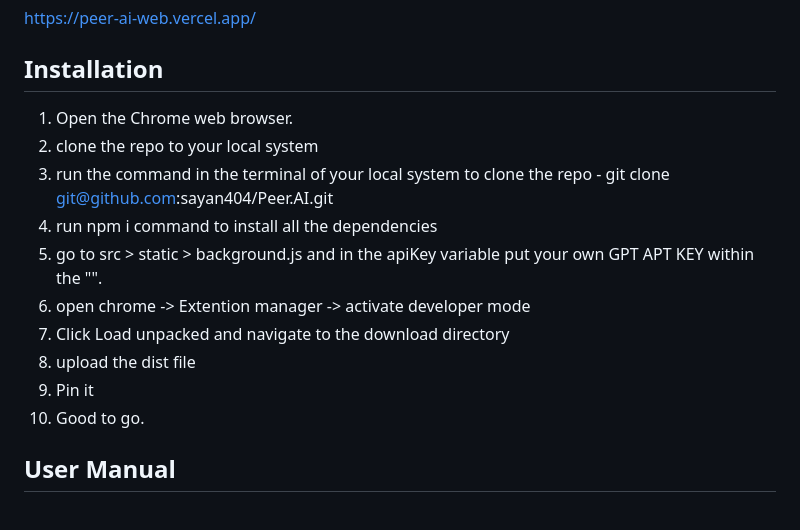
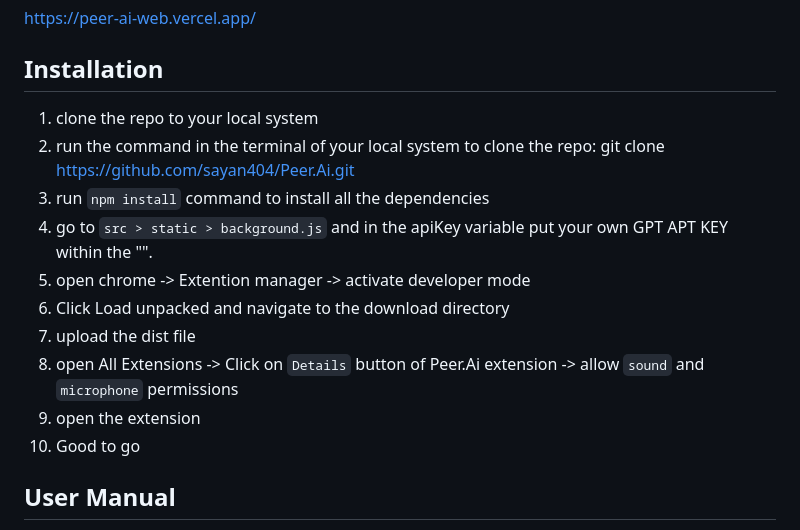
Before and after one commit to sayan404/Peer.Ai, a Markdown page: README.md, the part around the change. Rendered like a GitHub page.

```diff
--- a/README.md
+++ b/README.md
@@ -38,16 +38,16 @@ By incorporating these features, Peer.AI aims to revolutionize your browsing exp
 https://peer-ai-web.vercel.app/
 
 ## Installation
-1. Open the Chrome web browser.
-2. clone the repo to your local system
-3. run the command in the terminal of your local system to clone the repo - git clone git@github.com:sayan404/Peer.AI.git
-4. run npm i command to install all the dependencies
-5. go to src > static > background.js and in the apiKey variable put your own GPT APT KEY within the "".
-6. open chrome -> Extention manager -> activate developer mode
-7. Click Load unpacked and navigate to the download directory
-8. upload the dist file
-9. Pin it
-10. Good to go.
+1. clone the repo to your local system
+2. run the command in the terminal of your local system to clone the repo:  git clone https://github.com/sayan404/Peer.Ai.git
+3. run `npm install` command to install all the dependencies
+4. go to `src > static > background.js` and in the apiKey variable put your own GPT APT KEY within the "".
+5. open chrome -> Extention manager -> activate developer mode
+6. Click Load unpacked and navigate to the download directory
+7. upload the dist file
+8. open All Extensions -> Click on `Details` button of Peer.Ai extension -> allow `sound` and  `microphone` permissions
+9. open the extension
+10. Good to go
 
 ## User Manual
 https://docs.google.com/document/d/1G9RbwXlzVBfP9EhXfa8g86L4aA3Xhe8vvdIymB6dg74/edit?usp=sharing
```
